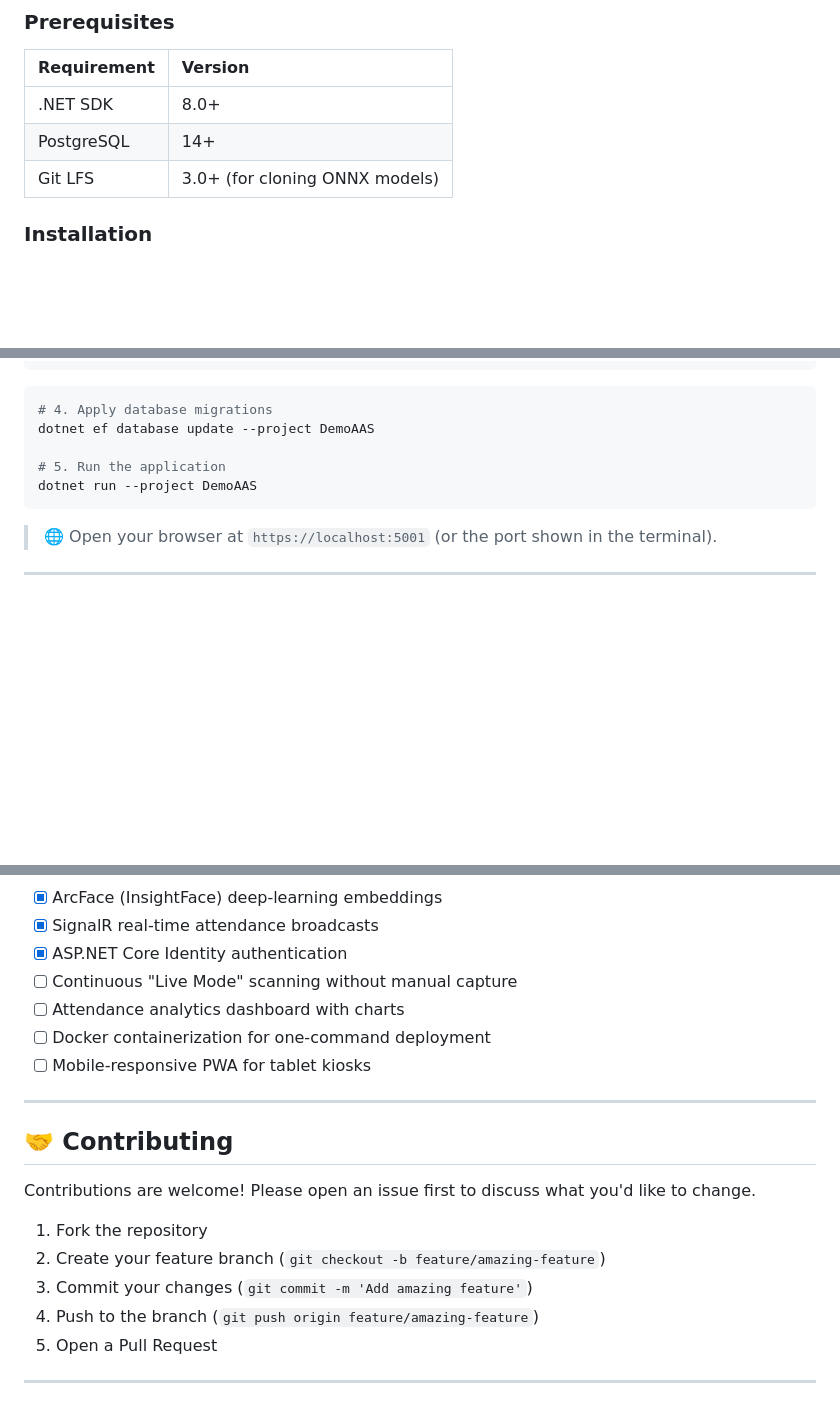
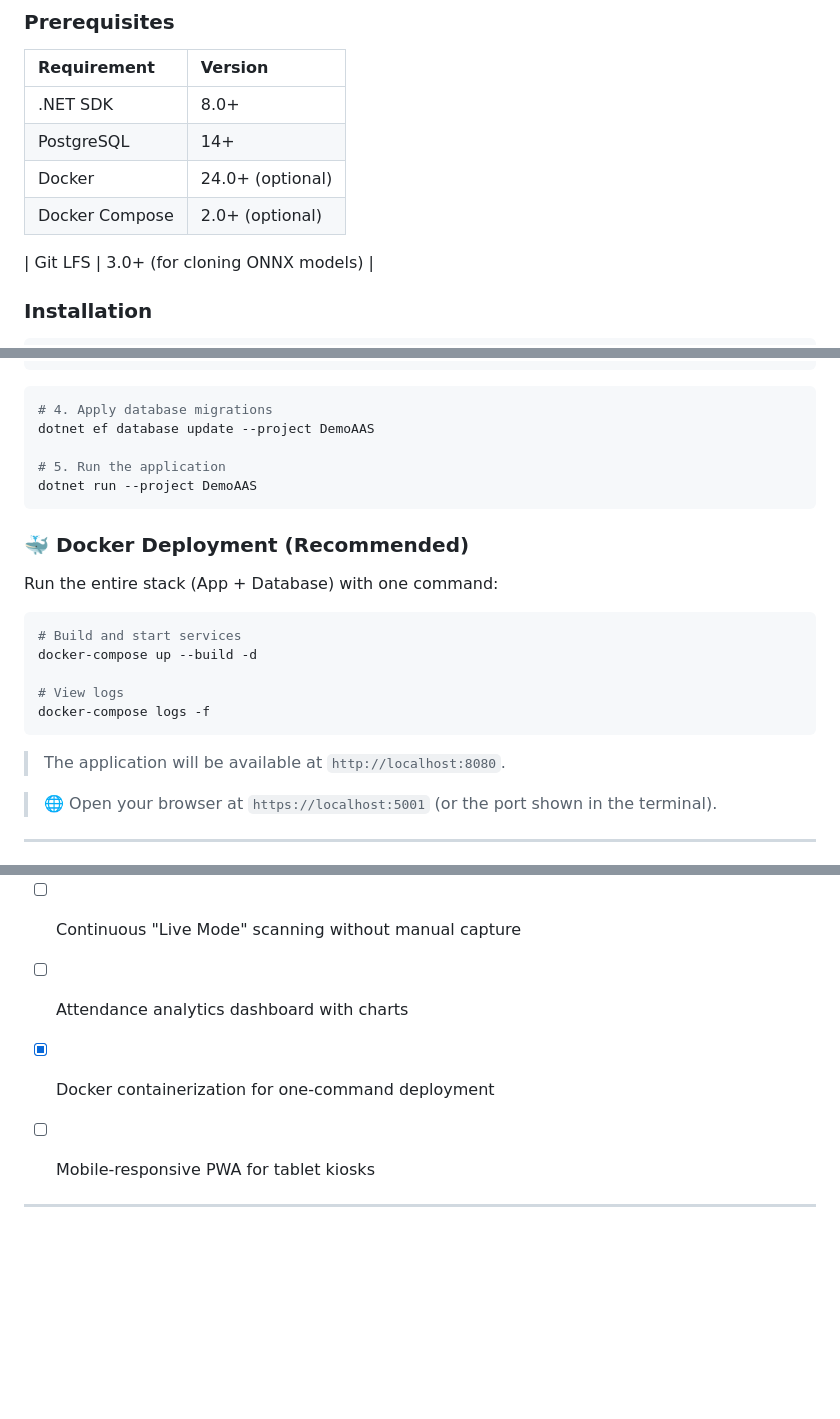
Before and after one commit to Daku3011/Auto-Attendance-System-ASP.NET, a Markdown page: readme.md, 3 parts joined by grey strips. GitHub-like rendering; blank space fills up the shorter version.

````diff
--- a/readme.md
+++ b/readme.md
@@ -114,6 +114,9 @@ Auto-Attendance-System-ASP.NET/
 |:---|:---|
 | .NET SDK | 8.0+ |
 | PostgreSQL | 14+ |
+| Docker | 24.0+ (optional) |
+| Docker Compose | 2.0+ (optional) |
+
 | Git LFS | 3.0+ (for cloning ONNX models) |
 
 ### Installation
@@ -143,6 +146,21 @@ dotnet ef database update --project DemoAAS
 dotnet run --project DemoAAS
 ```
 
+### 🐳 Docker Deployment (Recommended)
+
+Run the entire stack (App + Database) with one command:
+
+```bash
+# Build and start services
+docker-compose up --build -d
+
+# View logs
+docker-compose logs -f
+```
+
+> The application will be available at `http://localhost:8080`.
+
+
 > 🌐 Open your browser at `https://localhost:5001` (or the port shown in the terminal).
 
 ---
@@ -170,19 +188,8 @@ Visit **Attendance Records** → filter by Classroom, Faculty, or Date Range →
 - [x] ASP.NET Core Identity authentication
 - [ ] Continuous "Live Mode" scanning without manual capture
 - [ ] Attendance analytics dashboard with charts
-- [ ] Docker containerization for one-command deployment
+- [x] Docker containerization for one-command deployment
 - [ ] Mobile-responsive PWA for tablet kiosks
 
----
-
-## 🤝 Contributing
-
-Contributions are welcome! Please open an issue first to discuss what you'd like to change.
-
-1. Fork the repository
-2. Create your feature branch (`git checkout -b feature/amazing-feature`)
-3. Commit your changes (`git commit -m 'Add amazing feature'`)
-4. Push to the branch (`git push origin feature/amazing-feature`)
-5. Open a Pull Request
 
 ---
````
Also changed, not shown: DemoAttendanceSystem/README.md (+38 -5 lines), DemoAttendanceSystem/task.md (+1 -2 lines).
